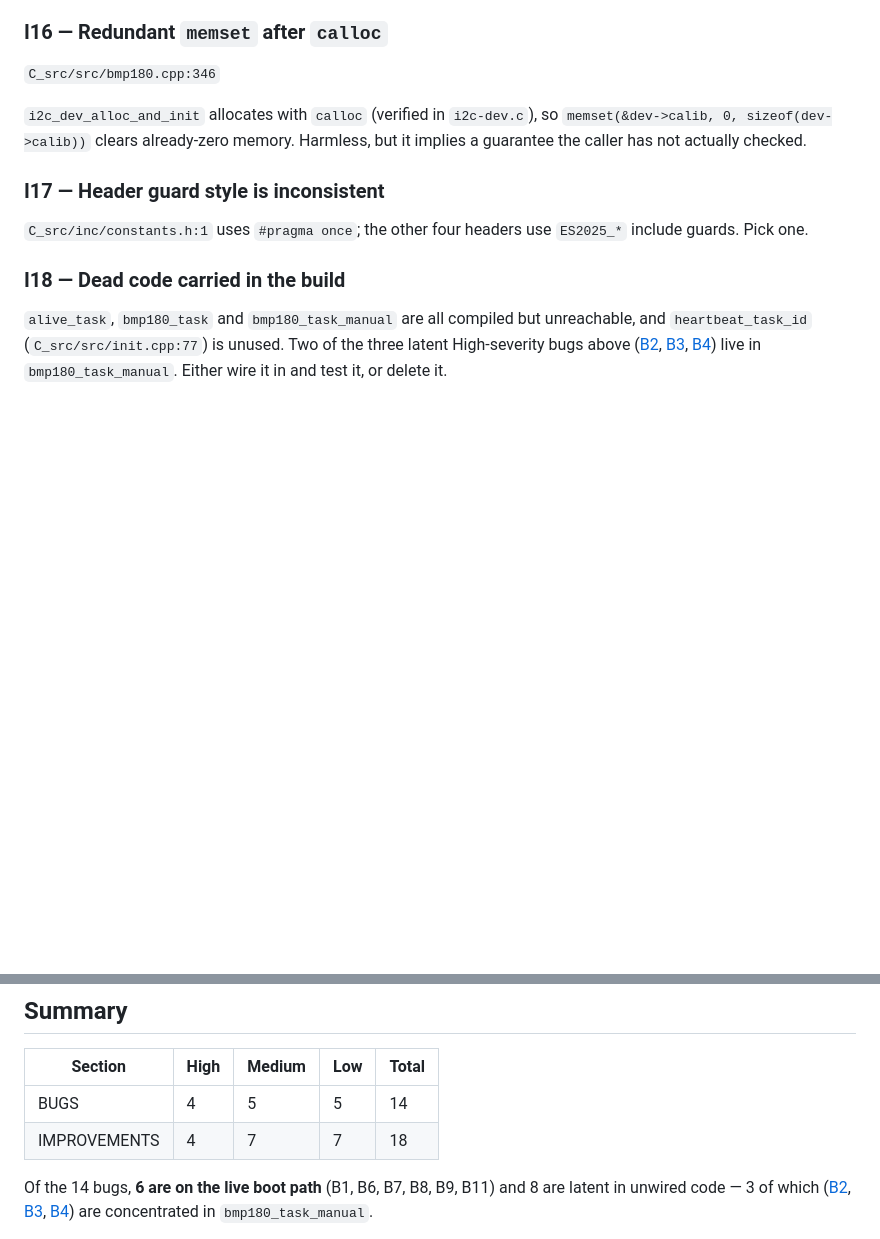
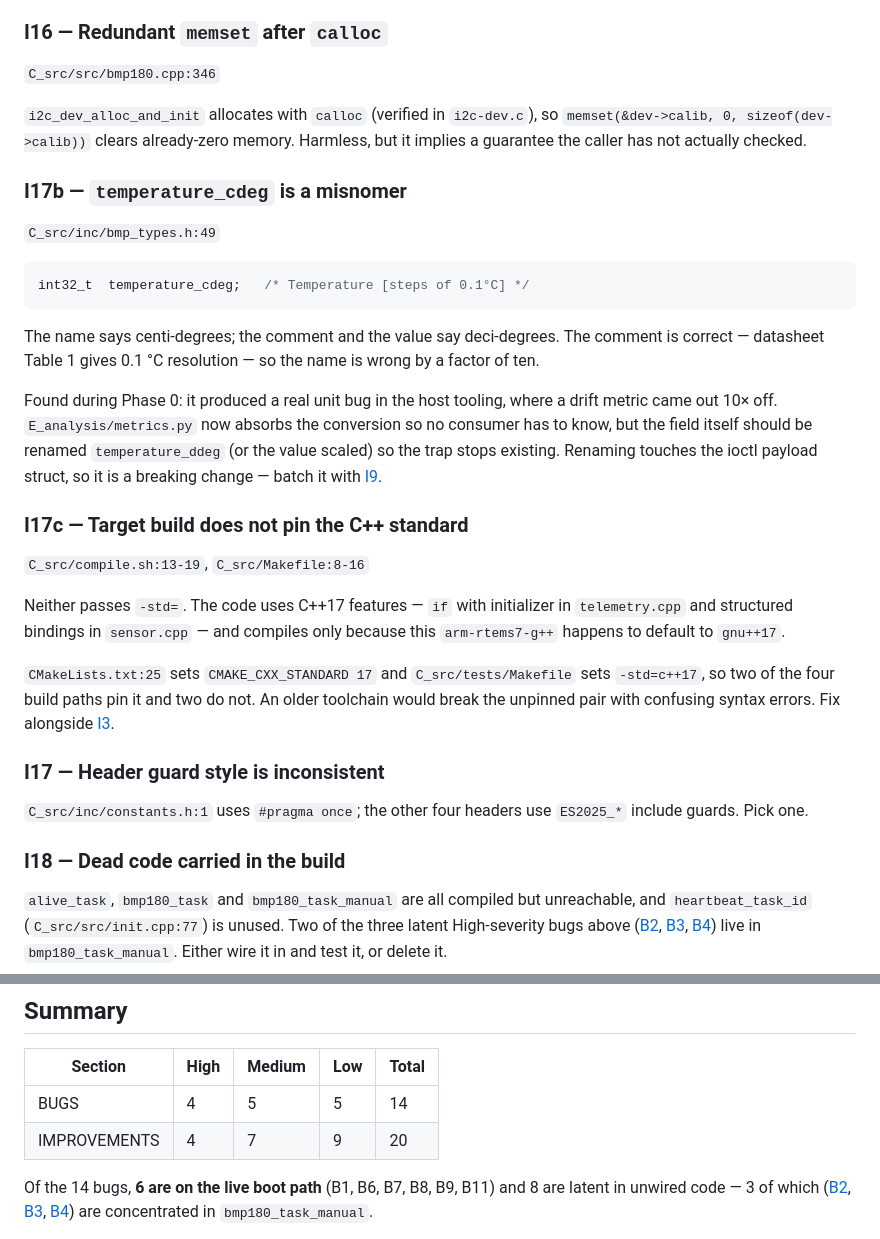
Before and after one commit to AlbertoFurlan20/ES2025, a Markdown page: KNOWN_ISSUES.md, 2 parts joined by grey strips. Rendered like a GitHub page; blank space fills up the shorter version.

Commit message:
docs: record two issues found during Phase 0 execution
I17b: temperature_cdeg is named centi-degrees but holds deci-degrees. Caused a
real 10x unit bug in the host metrics; renaming is a breaking ioctl change so
it batches with I9.

I17c: neither compile.sh nor C_src/Makefile pins -std=. The C++17 features in
telemetry.cpp and sensor.cpp compile only because this toolchain defaults to
gnu++17, while CMakeLists.txt and tests/Makefile do pin it.

Co-Authored-By: Claude Opus 5 <noreply@anthropic.com>

````diff
--- a/KNOWN_ISSUES.md
+++ b/KNOWN_ISSUES.md
@@ -427,6 +427,38 @@ which is precisely the kind of defect that hides in an untested teardown path.
 `memset(&dev->calib, 0, sizeof(dev->calib))` clears already-zero memory.
 Harmless, but it implies a guarantee the caller has not actually checked.
 
+### I17b — `temperature_cdeg` is a misnomer
+
+`C_src/inc/bmp_types.h:49`
+
+```c
+int32_t  temperature_cdeg;   /* Temperature [steps of 0.1°C] */
+```
+
+The name says centi-degrees; the comment and the value say deci-degrees. The
+comment is correct — datasheet Table 1 gives 0.1 °C resolution — so the name is
+wrong by a factor of ten.
+
+Found during Phase 0: it produced a real unit bug in the host tooling, where a
+drift metric came out 10× off. `E_analysis/metrics.py` now absorbs the
+conversion so no consumer has to know, but the field itself should be renamed
+`temperature_ddeg` (or the value scaled) so the trap stops existing. Renaming
+touches the ioctl payload struct, so it is a breaking change — batch it with
+[I9](#i9--read_measurement-is-declared-_iow-but-writes-back-to-the-caller).
+
+### I17c — Target build does not pin the C++ standard
+
+`C_src/compile.sh:13-19`, `C_src/Makefile:8-16`
+
+Neither passes `-std=`. The code uses C++17 features — `if` with initializer in
+`telemetry.cpp` and structured bindings in `sensor.cpp` — and compiles only
+because this `arm-rtems7-g++` happens to default to `gnu++17`.
+
+`CMakeLists.txt:25` sets `CMAKE_CXX_STANDARD 17` and `C_src/tests/Makefile` sets
+`-std=c++17`, so two of the four build paths pin it and two do not. An older
+toolchain would break the unpinned pair with confusing syntax errors. Fix
+alongside [I3](#i3--three-divergent-toolchain-path-mechanisms).
+
 ### I17 — Header guard style is inconsistent
 
 `C_src/inc/constants.h:1` uses `#pragma once`; the other four headers use
@@ -448,7 +480,7 @@ live in `bmp180_task_manual`. Either wire it in and test it, or delete it.
 | Section | High | Medium | Low | Total |
 |---------|------|--------|-----|-------|
 | BUGS | 4 | 5 | 5 | 14 |
-| IMPROVEMENTS | 4 | 7 | 7 | 18 |
+| IMPROVEMENTS | 4 | 7 | 9 | 20 |
 
 Of the 14 bugs, **6 are on the live boot path** (B1, B6, B7, B8, B9, B11) and
 8 are latent in unwired code — 3 of which ([B2](#b2--bmp180_task_manual-passes-the-device-path-as-the-bus-path-latent),
````
